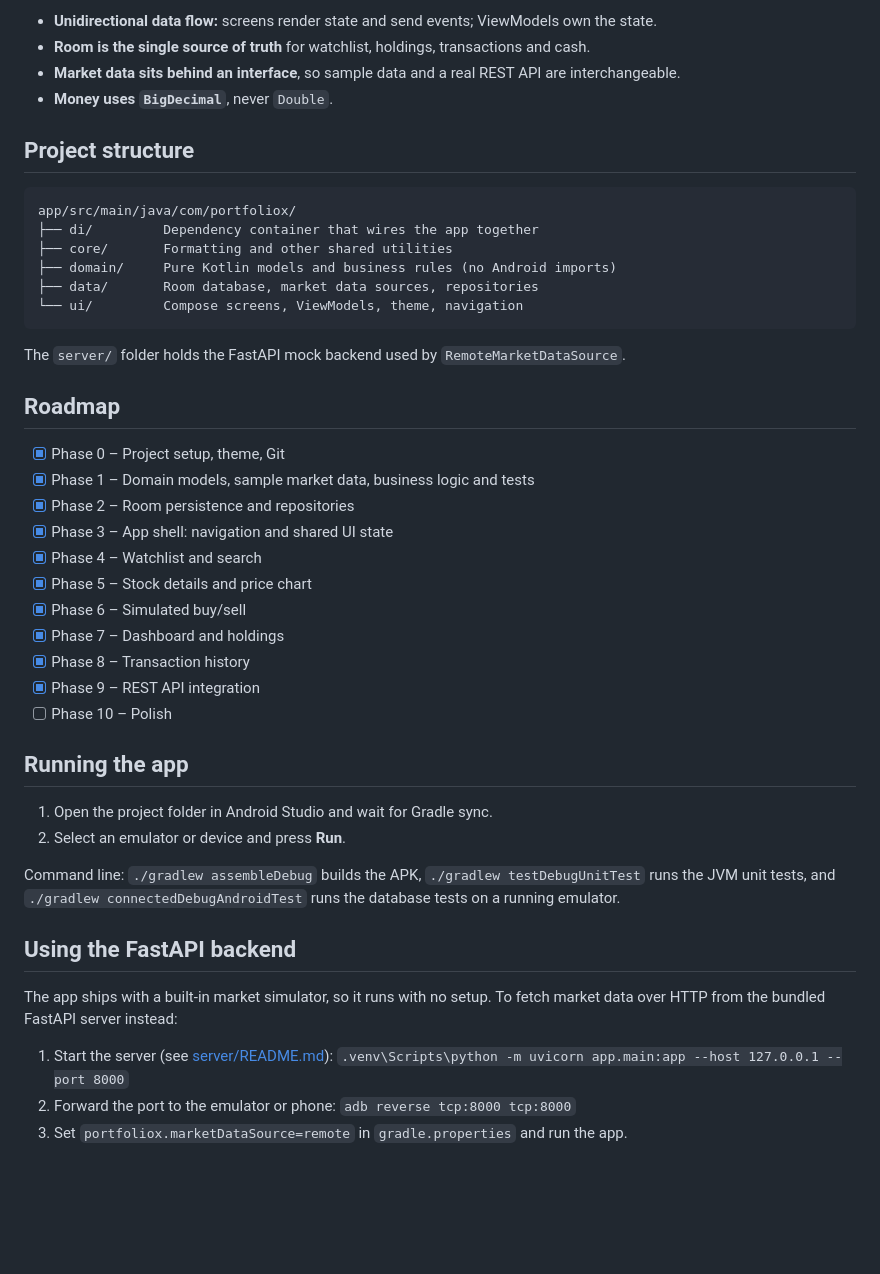
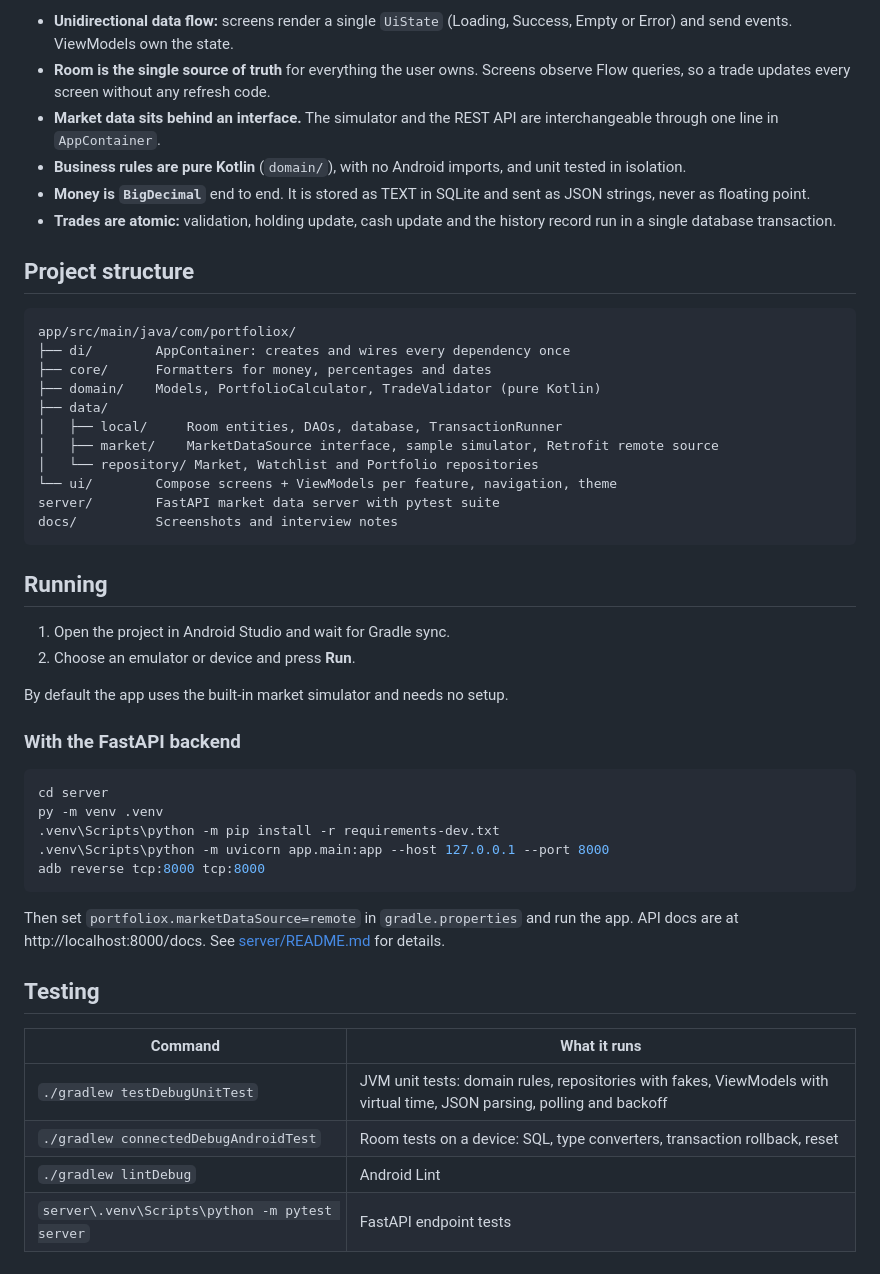
Before and after one commit to Adiiitya527/PortfolioX, a Markdown page: README.md, the part around one of its changes. Drawn GitHub-style; blank space fills up the shorter version.

````diff
--- a/README.md
+++ b/README.md
@@ -27,48 +46,52 @@ UI (Compose screens)  ──events──▶  ViewModel  ──▶  Repository
 ```
 
-- **Unidirectional data flow:** screens render state and send events; ViewModels own the state.
-- **Room is the single source of truth** for watchlist, holdings, transactions and cash.
-- **Market data sits behind an interface**, so sample data and a real REST API are interchangeable.
-- **Money uses `BigDecimal`**, never `Double`.
+- **Unidirectional data flow:** screens render a single `UiState` (Loading, Success, Empty or Error) and send events. ViewModels own the state.
+- **Room is the single source of truth** for everything the user owns. Screens observe Flow queries, so a trade updates every screen without any refresh code.
+- **Market data sits behind an interface.** The simulator and the REST API are interchangeable through one line in `AppContainer`.
+- **Business rules are pure Kotlin** (`domain/`), with no Android imports, and unit tested in isolation.
+- **Money is `BigDecimal`** end to end. It is stored as TEXT in SQLite and sent as JSON strings, never as floating point.
+- **Trades are atomic:** validation, holding update, cash update and the history record run in a single database transaction.
 
 ## Project structure
 
 ```
 app/src/main/java/com/portfoliox/
-├── di/         Dependency container that wires the app together
-├── core/       Formatting and other shared utilities
-├── domain/     Pure Kotlin models and business rules (no Android imports)
-├── data/       Room database, market data sources, repositories
-└── ui/         Compose screens, ViewModels, theme, navigation
+├── di/        AppContainer: creates and wires every dependency once
+├── core/      Formatters for money, percentages and dates
+├── domain/    Models, PortfolioCalculator, TradeValidator (pure Kotlin)
+├── data/
+│   ├── local/     Room entities, DAOs, database, TransactionRunner
+│   ├── market/    MarketDataSource interface, sample simulator, Retrofit remote source
+│   └── repository/ Market, Watchlist and Portfolio repositories
+└── ui/        Compose screens + ViewModels per feature, navigation, theme
+server/        FastAPI market data server with pytest suite
+docs/          Screenshots and interview notes
 ```
 
-The `server/` folder holds the FastAPI mock backend used by `RemoteMarketDataSource`.
+## Running
 
-## Roadmap
+1. Open the project in Android Studio and wait for Gradle sync.
+2. Choose an emulator or device and press **Run**.
 
-- [x] Phase 0 – Project setup, theme, Git
-- [x] Phase 1 – Domain models, sample market data, business logic and tests
-- [x] Phase 2 – Room persistence and repositories
-- [x] Phase 3 – App shell: navigation and shared UI state
-- [x] Phase 4 – Watchlist and search
-- [x] Phase 5 – Stock details and price chart
-- [x] Phase 6 – Simulated buy/sell
-- [x] Phase 7 – Dashboard and holdings
-- [x] Phase 8 – Transaction history
-- [x] Phase 9 – REST API integration
-- [ ] Phase 10 – Polish
+By default the app uses the built-in market simulator and needs no setup.
 
-## Running the app
+### With the FastAPI backend
 
-1. Open the project folder in Android Studio and wait for Gradle sync.
-2. Select an emulator or device and press **Run**.
+```powershell
+cd server
+py -m venv .venv
+.venv\Scripts\python -m pip install -r requirements-dev.txt
+.venv\Scripts\python -m uvicorn app.main:app --host 127.0.0.1 --port 8000
+adb reverse tcp:8000 tcp:8000
+```
 
-Command line: `./gradlew assembleDebug` builds the APK, `./gradlew testDebugUnitTest` runs the JVM unit tests, and `./gradlew connectedDebugAndroidTest` runs the database tests on a running emulator.
+Then set `portfoliox.marketDataSource=remote` in `gradle.properties` and run the app. API docs are at http://localhost:8000/docs. See [server/README.md](server/README.md) for details.
 
-## Using the FastAPI backend
+## Testing
 
-The app ships with a built-in market simulator, so it runs with no setup. To fetch market data over HTTP from the bundled FastAPI server instead:
-
-1. Start the server (see [server/README.md](server/README.md)): `.venv\Scripts\python -m uvicorn app.main:app --host 127.0.0.1 --port 8000`
-2. Forward the port to the emulator or phone: `adb reverse tcp:8000 tcp:8000`
-3. Set `portfoliox.marketDataSource=remote` in `gradle.properties` and run the app.
+| Command | What it runs |
+|---|---|
+| `./gradlew testDebugUnitTest` | JVM unit tests: domain rules, repositories with fakes, ViewModels with virtual time, JSON parsing, polling and backoff |
+| `./gradlew connectedDebugAndroidTest` | Room tests on a device: SQL, type converters, transaction rollback, reset |
+| `./gradlew lintDebug` | Android Lint |
+| `server\.venv\Scripts\python -m pytest server` | FastAPI endpoint tests |
````
Also changed, not shown: other parts of README.md (+30 -11 lines), docs/INTERVIEW_NOTES.md (added, +153 -0 lines), docs/screenshots/history.png (added), docs/screenshots/portfolio-dark.png (added), docs/screenshots/portfolio.png (added), docs/screenshots/stock-detail.png (added), docs/screenshots/trade-sheet.png (added), docs/screenshots/watchlist.png (added).
